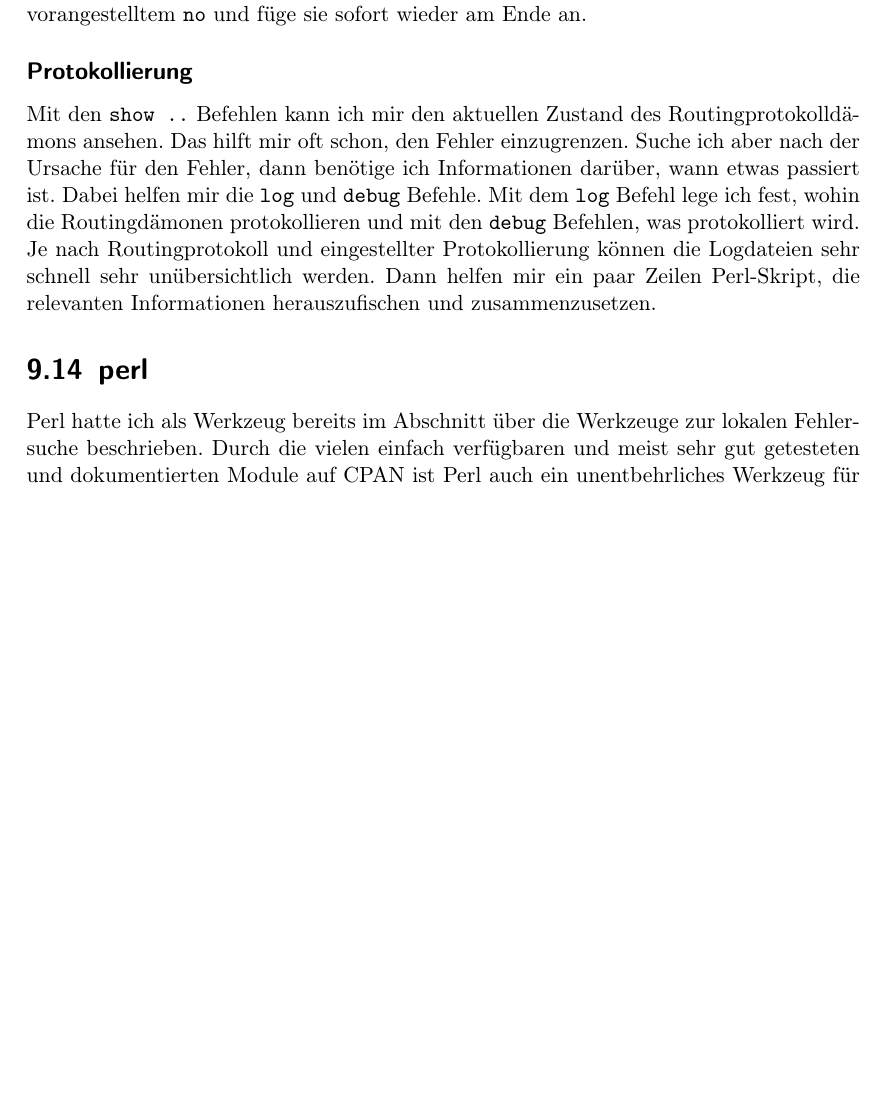
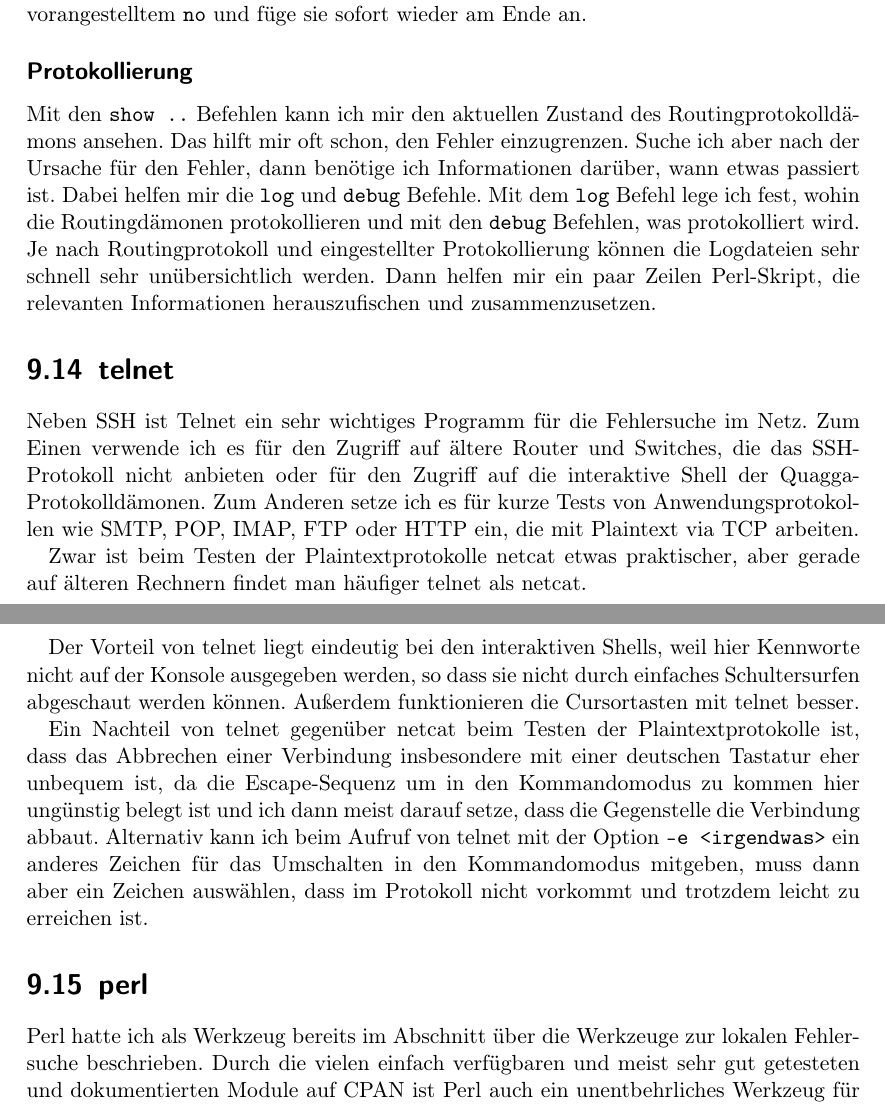
Before and after one commit to matwei-books/troubleshoot-linux, a LaTeX document (troubleshoot-linux.tex, which reads tl-netz-werkzeuge.tex): part of page 72 of 85 before the commit and two parts of pages 72 and 73 of 86 after it, the two joined at a grey line, cut so that both start at the same text, the shorter picture padded with empty space. Compiled offline with pdfLaTeX.

Commit message:
Text über telnet

```diff
--- a/tl-netz-werkzeuge.tex
+++ b/tl-netz-werkzeuge.tex
@@ -1624,6 +1624,44 @@ zebra# end
   werden. Dann helfen mir ein paar Zeilen Perl-Skript, die relevanten
   Informationen herauszufischen und zusammenzusetzen.
 \end{normaltext}
+
+\section{telnet}
+\label{sec:netz-werkzeuge-telnet}
+\begin{abstractsec}
+  Neben SSH ist Telnet ein sehr wichtiges Programm für die Fehlersuche im
+  Netz. Zum Einen verwende ich es für den Zugriff auf ältere Router und
+  Switches, die das SSH-Protokoll nicht anbieten oder für den Zugriff auf die
+  interaktive Shell der Quagga-Protokolldämonen. Zum Anderen setze ich es für
+  kurze Tests von Anwendungsprotokollen wie SMTP, POP, IMAP, FTP oder HTTP
+  ein, die mit Plaintext via TCP arbeiten.
+\end{abstractsec}
+\begin{normaltext}
+  Neben SSH ist Telnet ein sehr wichtiges Programm für die Fehlersuche im
+  Netz. Zum Einen verwende ich es für den Zugriff auf ältere Router und
+  Switches, die das SSH-Protokoll nicht anbieten oder für den Zugriff auf die
+  interaktive Shell der Quagga-Protokolldämonen. Zum Anderen setze ich es für
+  kurze Tests von Anwendungsprotokollen wie SMTP, POP, IMAP, FTP oder HTTP
+  ein, die mit Plaintext via TCP arbeiten.
+
+  Zwar ist beim Testen der Plaintextprotokolle netcat etwas praktischer, aber
+  gerade auf älteren Rechnern findet man häufiger telnet als netcat.
+
+  Der Vorteil von telnet liegt eindeutig bei den interaktiven Shells, weil
+  hier Kennworte nicht auf der Konsole ausgegeben werden, so dass sie nicht
+  durch einfaches Schultersurfen abgeschaut werden können. Außerdem
+  funktionieren die Cursortasten mit telnet besser.
+
+  Ein Nachteil von telnet gegenüber netcat beim Testen der Plaintextprotokolle
+  ist, dass das Abbrechen einer Verbindung insbesondere mit einer deutschen
+  Tastatur eher unbequem ist, da die Escape-Sequenz um in den Kommandomodus zu
+  kommen hier ungünstig belegt ist und ich dann meist darauf setze, dass die
+  Gegenstelle die Verbindung abbaut. Alternativ kann ich beim Aufruf von
+  telnet mit der Option \verb?-e <irgendwas>? ein anderes Zeichen für das
+  Umschalten in den Kommandomodus mitgeben, muss dann aber ein Zeichen
+  auswählen, dass im Protokoll nicht vorkommt und trotzdem leicht zu erreichen
+  ist.
+\end{normaltext}
+
 \section{perl}
 \label{sec:netz-werkzeuge-perl}
 \begin{abstractsec}
```
Also changed, not shown: tl-netz-werkzeuge.tex (2 more changed lines).
